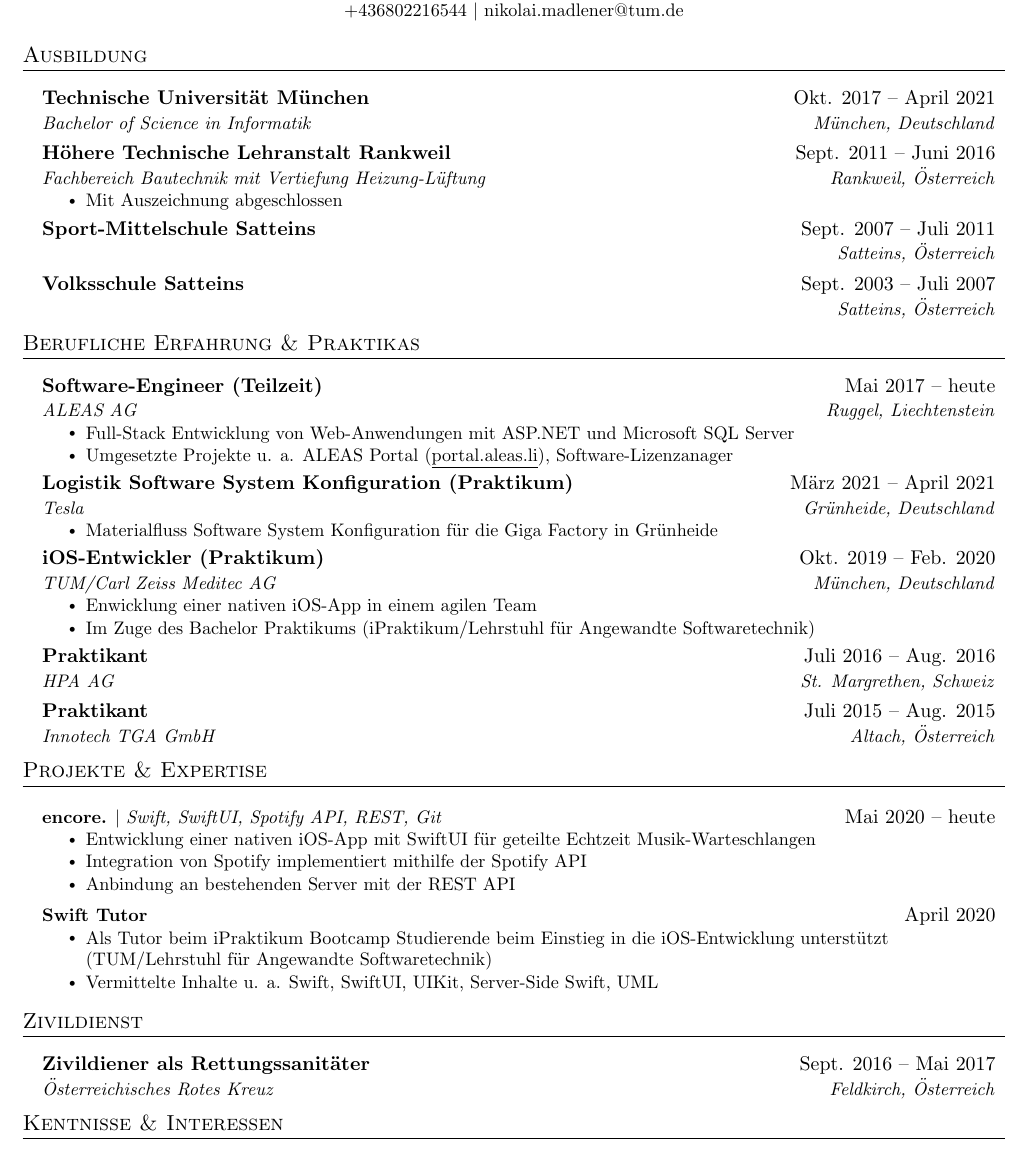
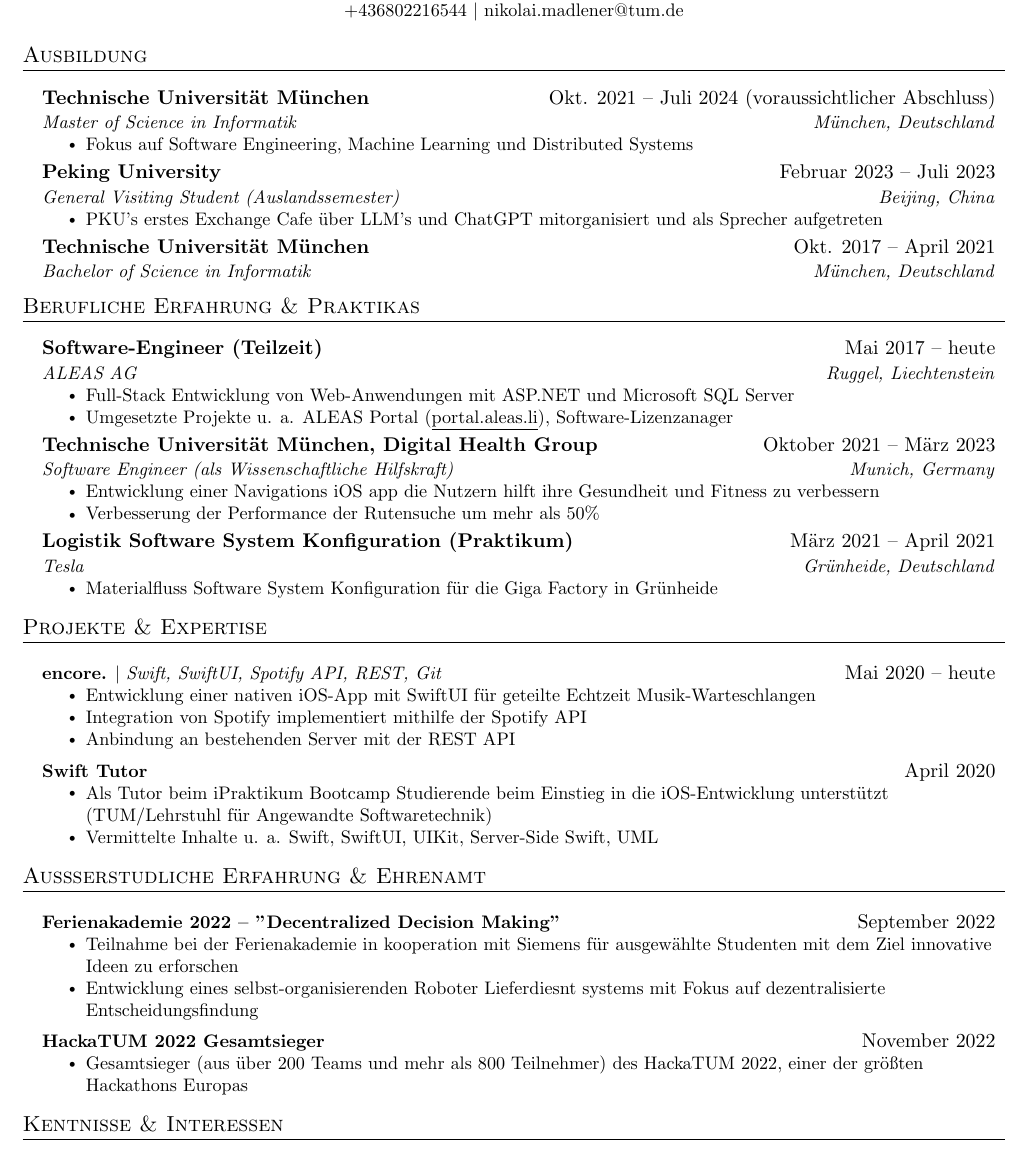
Before and after one commit to NikolaiMadlener/CV, a LaTeX CV (CV/Lebenslauf.tex): part of the page, cut so that both start at the same text. Compiled offline with pdfLaTeX.

Commit message:
update german version

```diff
--- a/CV/Lebenslauf.tex
+++ b/CV/Lebenslauf.tex
@@ -123,23 +123,29 @@
 
 %-----------EDUCATION-----------
 \section{Ausbildung}
-  \resumeSubHeadingListStart
+\resumeSubHeadingListStart
+  \resumeSubheading
+      {Technische Universität München}{Okt. 2021 -- Juli 2024 (voraussichtlicher Abschluss)}
+      {Master of Science in Informatik}{München, Deutschland}
+      \resumeItemListStart
+        \resumeItem{Fokus auf Software Engineering, Machine Learning und Distributed Systems}
+      \resumeItemListEnd
+    \resumeSubheading
+      {Peking University}{Februar 2023 -- Juli 2023}
+      {General Visiting Student (Auslandssemester)}{Beijing, China}
+      \resumeItemListStart
+        \resumeItem{\href{https://newsen.pku.edu.cn/news_events/news/campus/13276.html}{PKU's erstes Exchange Cafe} über LLM's und ChatGPT mitorganisiert und als Sprecher aufgetreten}
+      \resumeItemListEnd
+
     \resumeSubheading
       {Technische Universität München}{Okt. 2017 -- April 2021}
       {Bachelor of Science in Informatik}{München, Deutschland}
-    \resumeSubheading
-      {Höhere Technische Lehranstalt Rankweil}{Sept. 2011 -- Juni 2016}
-      {Fachbereich Bautechnik mit Vertiefung Heizung-Lüftung}{Rankweil, Österreich}
-      \resumeItemListStart
-      \resumeItem{Mit Auszeichnung abgeschlossen}
-      \resumeItemListEnd
-    \resumeSubheading
-      {Sport-Mittelschule Satteins}{Sept. 2007 -- Juli 2011}
-      {}{Satteins, Österreich}
-    \resumeSubheading
-      {Volksschule Satteins}{Sept. 2003 -- Juli 2007}
-      {}{Satteins, Österreich}
-
+    % \resumeSubheading
+    %   {Höhere Technische Lehranstalt Rankweil}{Sept. 2011 -- Juni 2016}
+    %   {Fachbereich Bautechnik mit Vertiefung Heizung-Lüftung}{Rankweil, Österreich}
+    %   \resumeItemListStart
+    %   \resumeItem{Mit Auszeichnung abgeschlossen}
+    %   \resumeItemListEnd
   \resumeSubHeadingListEnd
 
 
@@ -156,26 +162,27 @@
       \resumeItemListEnd
 
     \resumeSubheading
+      {Technische Universität München, Digital Health Group}{Oktober 2021 -- März 2023}
+      {Software Engineer (als Wissenschaftliche Hilfskraft)}{Munich, Germany}
+      \resumeItemListStart
+        \resumeItem{Entwicklung einer \href{https://github.com/dhg-applab/HeMo}{Navigations iOS app} die Nutzern hilft ihre Gesundheit und Fitness zu verbessern}
+        \resumeItem{Verbesserung der Performance der Rutensuche um mehr als 50\%}
+      \resumeItemListEnd
+
+    \resumeSubheading
       {Logistik Software System Konfiguration (Praktikum)}{März 2021 -- April 2021}
       {Tesla}{Grünheide, Deutschland}
       \resumeItemListStart
         \resumeItem{Materialfluss Software System Konfiguration für die Giga Factory in Grünheide}
       \resumeItemListEnd
 
-    \resumeSubheading
-      {iOS-Entwickler (Praktikum)}{Okt. 2019 -- Feb. 2020}
-      {TUM/Carl Zeiss Meditec AG}{München, Deutschland}
-      \resumeItemListStart
-        \resumeItem{Enwicklung einer nativen iOS-App in einem agilen Team}
-        \resumeItem{Im Zuge des Bachelor Praktikums (iPraktikum/Lehrstuhl für Angewandte Softwaretechnik)}
-      \resumeItemListEnd
-
-    \resumeSubheading
-      {Praktikant}{Juli 2016 -- Aug. 2016}
-      {HPA AG}{St. Margrethen, Schweiz}
-    \resumeSubheading
-      {Praktikant}{Juli 2015 -- Aug. 2015}
-      {Innotech TGA GmbH}{Altach, Österreich}
+    % \resumeSubheading
+    %   {iOS-Entwickler (Praktikum)}{Okt. 2019 -- Feb. 2020}
+    %   {TUM/Carl Zeiss Meditec AG}{München, Deutschland}
+    %   \resumeItemListStart
+    %     \resumeItem{Enwicklung einer nativen iOS-App in einem agilen Team}
+    %     \resumeItem{Im Zuge des Bachelor Praktikums (iPraktikum/Lehrstuhl für Angewandte Softwaretechnik)}
+    %   \resumeItemListEnd
 
   \resumeSubHeadingListEnd
 
@@ -199,15 +206,33 @@
 
     \resumeSubHeadingListEnd
 
+%-----------EXTRACURRICULAR-----------
+\section{Ausßerstudliche Erfahrung \& Ehrenamt}
+\resumeSubHeadingListStart
+\resumeProjectHeading
+  {\textbf{Ferienakademie 2022 -- ”Decentralized Decision Making"}}{September 2022}
+  \resumeItemListStart
+    \resumeItem{Teilnahme bei der \href{https://ase.in.tum.de/lehrstuhl_1/projects/1193-ferienakademie-2022}{Ferienakademie} in kooperation mit Siemens für ausgewählte Studenten mit dem Ziel innovative Ideen zu erforschen}
+    \resumeItem{Entwicklung eines selbst-organisierenden Roboter Lieferdiesnt systems mit Fokus auf dezentralisierte Entscheidungsfindung}
+    % \resumeItem{Built an iOS app that viisualizes the robots' status/location in realtime using a message-ortiented architecture}
+  \resumeItemListEnd
+  \resumeProjectHeading
+  {\textbf{HackaTUM 2022 Gesamtsieger}}{November 2022}
+  \resumeItemListStart
+    \resumeItem{Gesamtsieger (aus über 200 Teams und mehr als 800 Teilnehmer) des \href{https://devpost.com/software/sixtcharge}{HackaTUM 2022}, einer der größten Hackathons Europas}
+    % \resumeItem{Built an iOS app that viisualizes the robots' status/location in realtime using a message-ortiented architecture}
+  \resumeItemListEnd
+\resumeSubHeadingListEnd
+
 
 %-----------ZIVI-----------
-\section{Zivildienst}
-  \resumeSubHeadingListStart
-    \resumeSubheading
-      {Zivildiener als Rettungssanitäter}{Sept. 2016 -- Mai 2017}
-      {Österreichisches Rotes Kreuz}{Feldkirch, Österreich}
+% \section{Zivildienst}
+%   \resumeSubHeadingListStart
+%     \resumeSubheading
+%       {Zivildiener als Rettungssanitäter}{Sept. 2016 -- Mai 2017}
+%       {Österreichisches Rotes Kreuz}{Feldkirch, Österreich}
 
-  \resumeSubHeadingListEnd
+%   \resumeSubHeadingListEnd
 
 %-----------PROGRAMMING SKILLS-----------
 \section{Kentnisse \& Interessen}
```
Also changed, not shown: CV/Lebenslauf.pdf, 7 other files.
